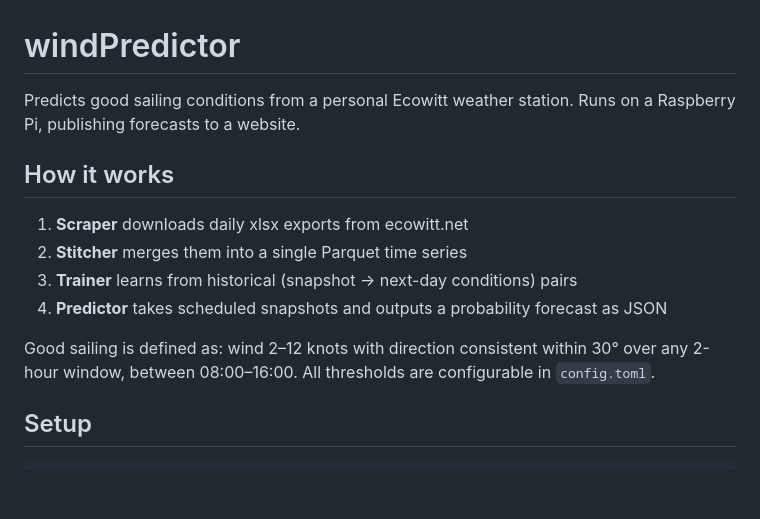
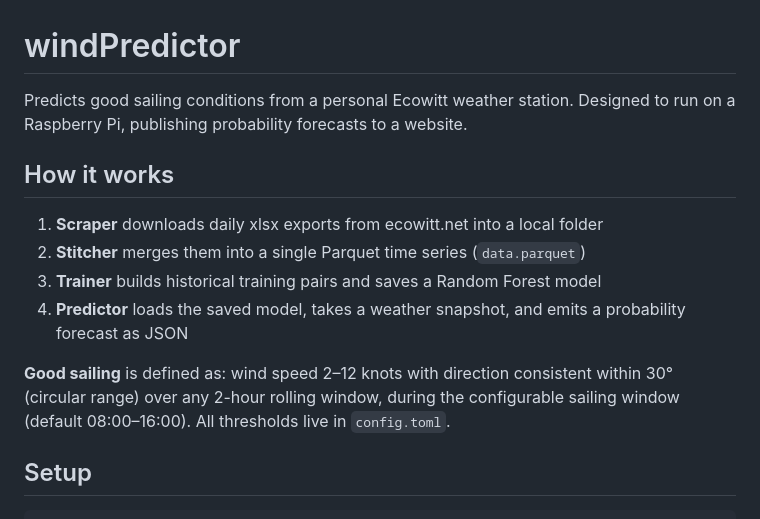
Before and after one commit to jmlahnsteiner/windPredictor, a Markdown page: README.md, the part around one of its changes. GitHub-like rendering; blank space fills up the shorter version.

```diff
--- a/README.md
+++ b/README.md
@@ -1,15 +1,15 @@
 # windPredictor
 
-Predicts good sailing conditions from a personal Ecowitt weather station. Runs on a Raspberry Pi, publishing forecasts to a website.
+Predicts good sailing conditions from a personal Ecowitt weather station. Designed to run on a Raspberry Pi, publishing probability forecasts to a website.
 
 ## How it works
 
-1. **Scraper** downloads daily xlsx exports from ecowitt.net
-2. **Stitcher** merges them into a single Parquet time series
-3. **Trainer** learns from historical (snapshot → next-day conditions) pairs
-4. **Predictor** takes scheduled snapshots and outputs a probability forecast as JSON
+1. **Scraper** downloads daily xlsx exports from ecowitt.net into a local folder
+2. **Stitcher** merges them into a single Parquet time series (`data.parquet`)
+3. **Trainer** builds historical training pairs and saves a Random Forest model
+4. **Predictor** loads the saved model, takes a weather snapshot, and emits a probability forecast as JSON
 
-Good sailing is defined as: wind 2–12 knots with direction consistent within 30° over any 2-hour window, between 08:00–16:00. All thresholds are configurable in `config.toml`.
+**Good sailing** is defined as: wind speed 2–12 knots with direction consistent within 30° (circular range) over any 2-hour rolling window, during the configurable sailing window (default 08:00–16:00). All thresholds live in `config.toml`.
 
 ## Setup
 
```
Also changed, not shown: other parts of README.md (+76 -19 lines).
